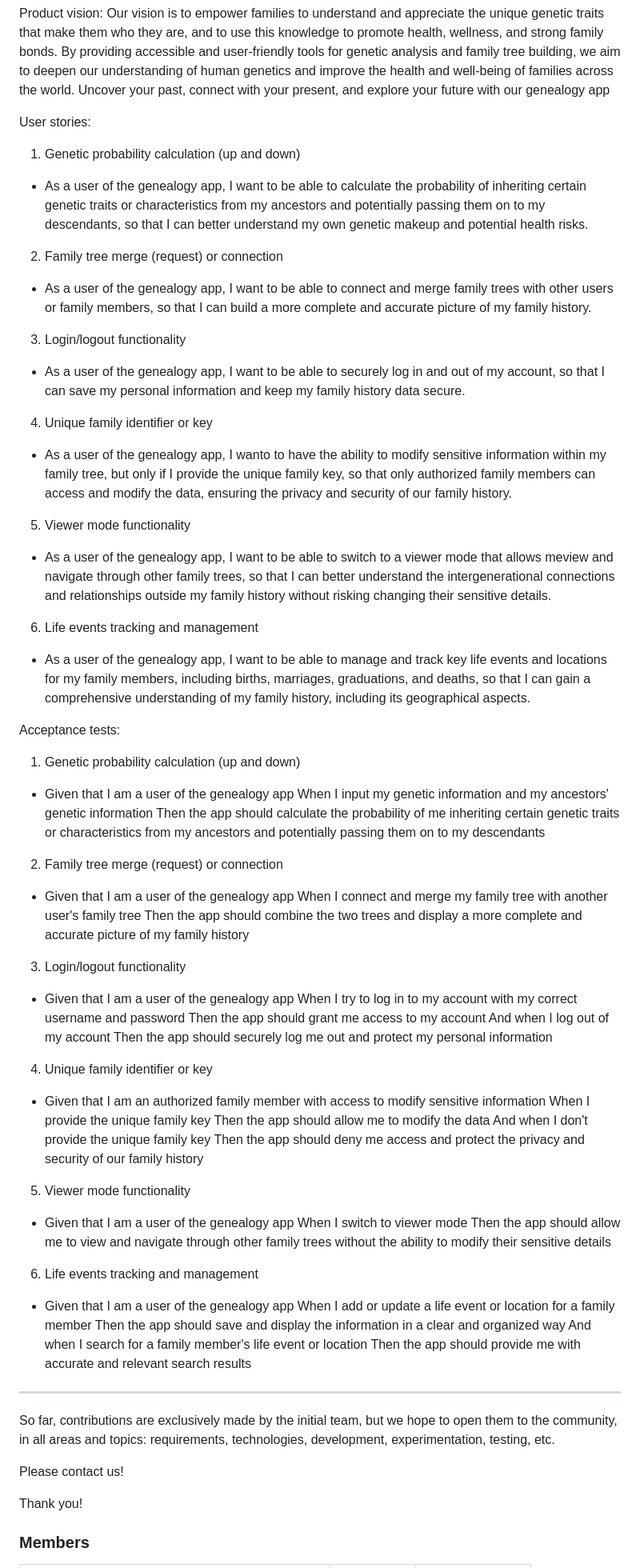
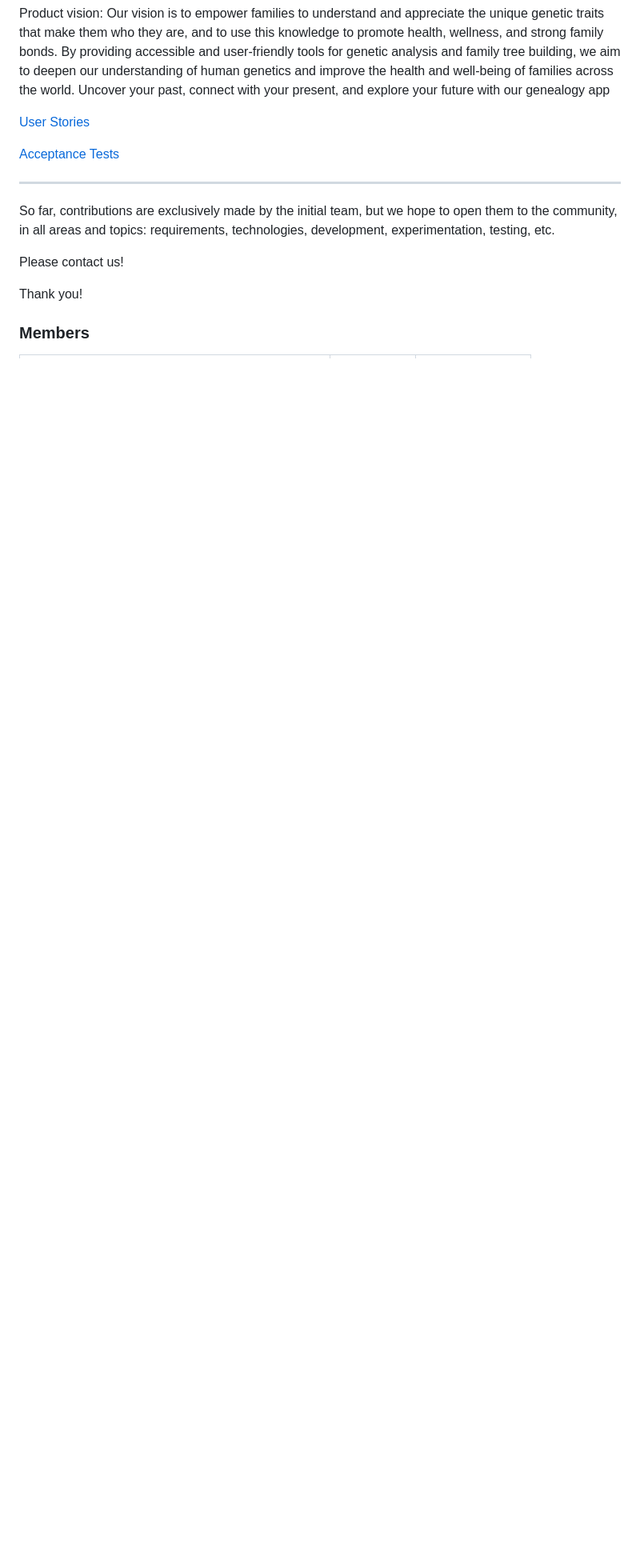
Before and after one commit to IMS-up2021/FEUP_ESOF, a Markdown page: README.md, the part around the change. Shown at 80% size. Drawn GitHub-style; blank space fills up the shorter version.

Commit message:
Added hyperlinks

```diff
--- a/README.md
+++ b/README.md
@@ -49,72 +49,10 @@ Product vision:
   Our vision is to empower families to understand and appreciate the unique genetic traits that make them who they are, and to use this knowledge to promote health, wellness, and strong family bonds. By providing accessible and user-friendly tools for genetic analysis and family tree building, we aim to deepen our understanding of human genetics and improve the health and well-being of families across the world.
   Uncover your past, connect with your present, and explore your future with our genealogy app
 
-User stories:
-1.	Genetic probability calculation (up and down)
--	As a user of the genealogy app, I want to be able to calculate the probability of inheriting certain genetic traits or characteristics from my ancestors and potentially passing them on to my descendants, so that I can better understand my own genetic makeup and potential health risks.
+[User Stories](./docs/requirements.md)
 
+[Acceptance Tests](./docs/requirements.md)
 
-2.	Family tree merge (request) or connection
--	As a user of the genealogy app, I want to be able to connect and merge family trees with other users or family members, so that I can build a more complete and accurate picture of my family history.
-
-
-
-3.	Login/logout functionality
-- As a user of the genealogy app, I want to be able to securely log in and out of my account, so that I can save my personal information and keep my family history data secure.
-
-
-
-4.	Unique family identifier or key
--	As a user of the genealogy app, I  wanto to have the ability to modify sensitive information within my family tree, but only if I provide the unique family key, so that only authorized family members can access and modify the data, ensuring the privacy and security of our family history.
-
-
-
-5.	Viewer mode functionality
--	As a user of the genealogy app, I want to be able to switch to a viewer mode that allows meview and navigate through other family trees, so that I can better understand the intergenerational connections and relationships outside my family history without risking changing their sensitive details.
-
-
-
-6. Life events tracking and management
-- As a user of the genealogy app, I want to be able to manage and track key life events and locations for my family members, including births, marriages, graduations, and deaths, so that I can gain a comprehensive understanding of my family history, including its geographical aspects.
-
-Acceptance tests:
-1. Genetic probability calculation (up and down)
-- Given that I am a user of the genealogy app
-When I input my genetic information and my ancestors' genetic information
-Then the app should calculate the probability of me inheriting certain genetic traits or characteristics from my ancestors and potentially passing them on to my descendants
-
-2. Family tree merge (request) or connection
-- Given that I am a user of the genealogy app
-When I connect and merge my family tree with another user's family tree
-Then the app should combine the two trees and display a more complete and accurate picture of my family history
-
-3. Login/logout functionality
-- Given that I am a user of the genealogy app
-When I try to log in to my account with my correct username and password
-Then the app should grant me access to my account
-And when I log out of my account
-Then the app should securely log me out and protect my personal information
-
-
-4. Unique family identifier or key
-- Given that I am an authorized family member with access to modify sensitive information
-When I provide the unique family key
-Then the app should allow me to modify the data
-And when I don't provide the unique family key
-Then the app should deny me access and protect the privacy and security of our family history
-
-
-5. Viewer mode functionality
-- Given that I am a user of the genealogy app
-When I switch to viewer mode
-Then the app should allow me to view and navigate through other family trees without the ability to modify their sensitive details
-
-6.  Life events tracking and management
-- Given that I am a user of the genealogy app
-When I add or update a life event or location for a family member
-Then the app should save and display the information in a clear and organized way
-And when I search for a family member's life event or location
-Then the app should provide me with accurate and relevant search results
 
 ------------------------------------------------------------------------------------------------------------------------------------
 
```
